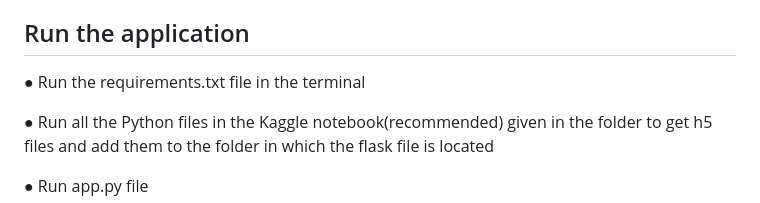
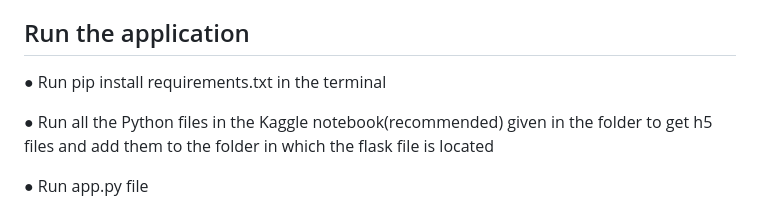
Before and after one commit to saadmdsabah/ImageUpscaling, a Markdown page: README.md, the part around the change. GitHub-like rendering.

```diff
--- a/README.md
+++ b/README.md
@@ -5,7 +5,7 @@ Image upscaling is crucial in various domains where high-resolution visuals are
 Consider applications in medical imaging, where enhanced resolution aids in precise diagnostics. Similarly, in surveillance systems, upscaling with noise reduction significantly improves the accuracy of object recognition. Additionally, historical image restoration benefits from this process, reviving aged photographs into vivid, detailed representations. These features collectively empower diverse fields, ranging from art and entertainment to scientific analysis, by providing enhanced, more interpretable visual data.
 
 ## Run the application
-●	Run the requirements.txt file in the terminal
+●	Run pip install requirements.txt in the terminal
 
 ●	Run all the Python files in the Kaggle notebook(recommended) given in the folder to get h5 files and add them to the folder in which the flask file is located
 
```
